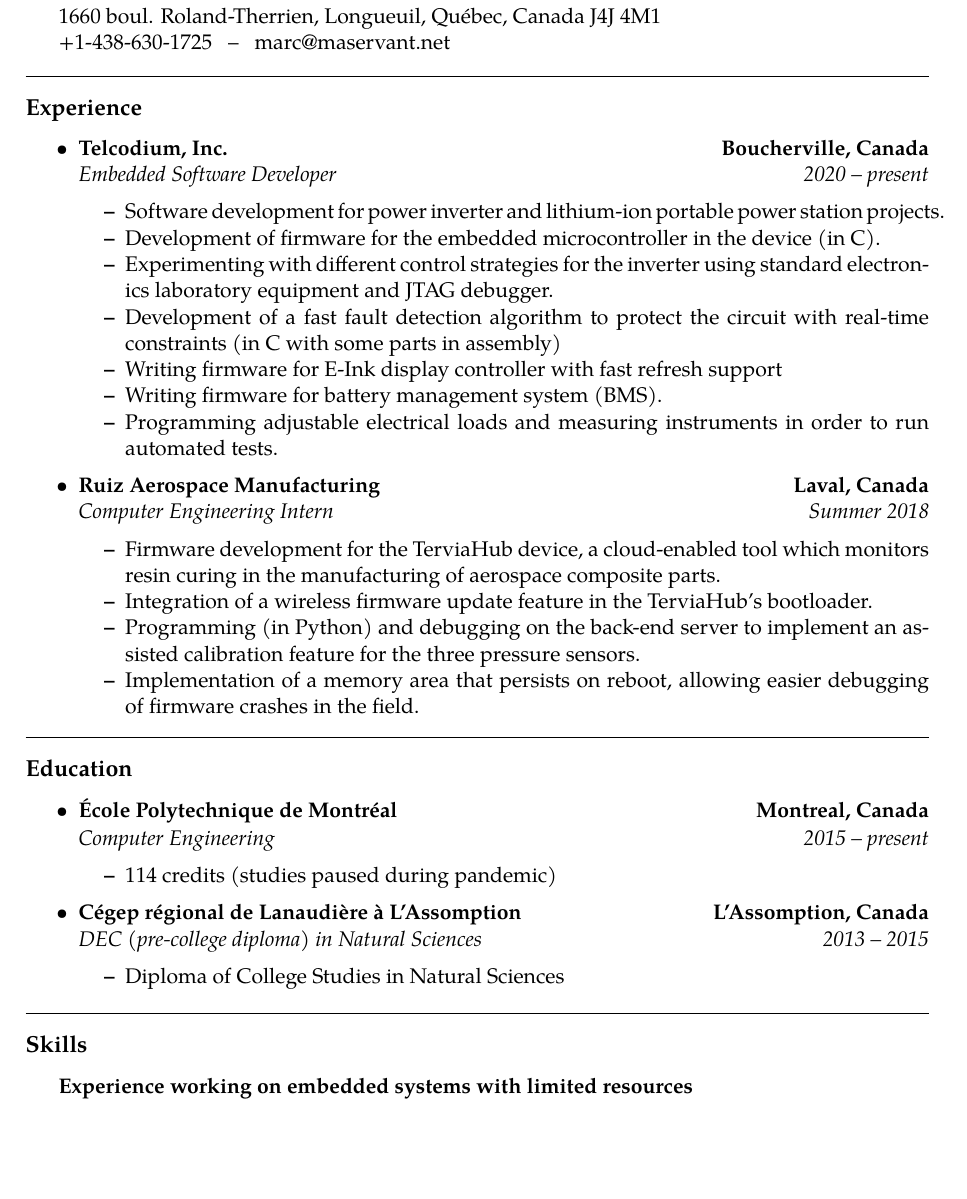
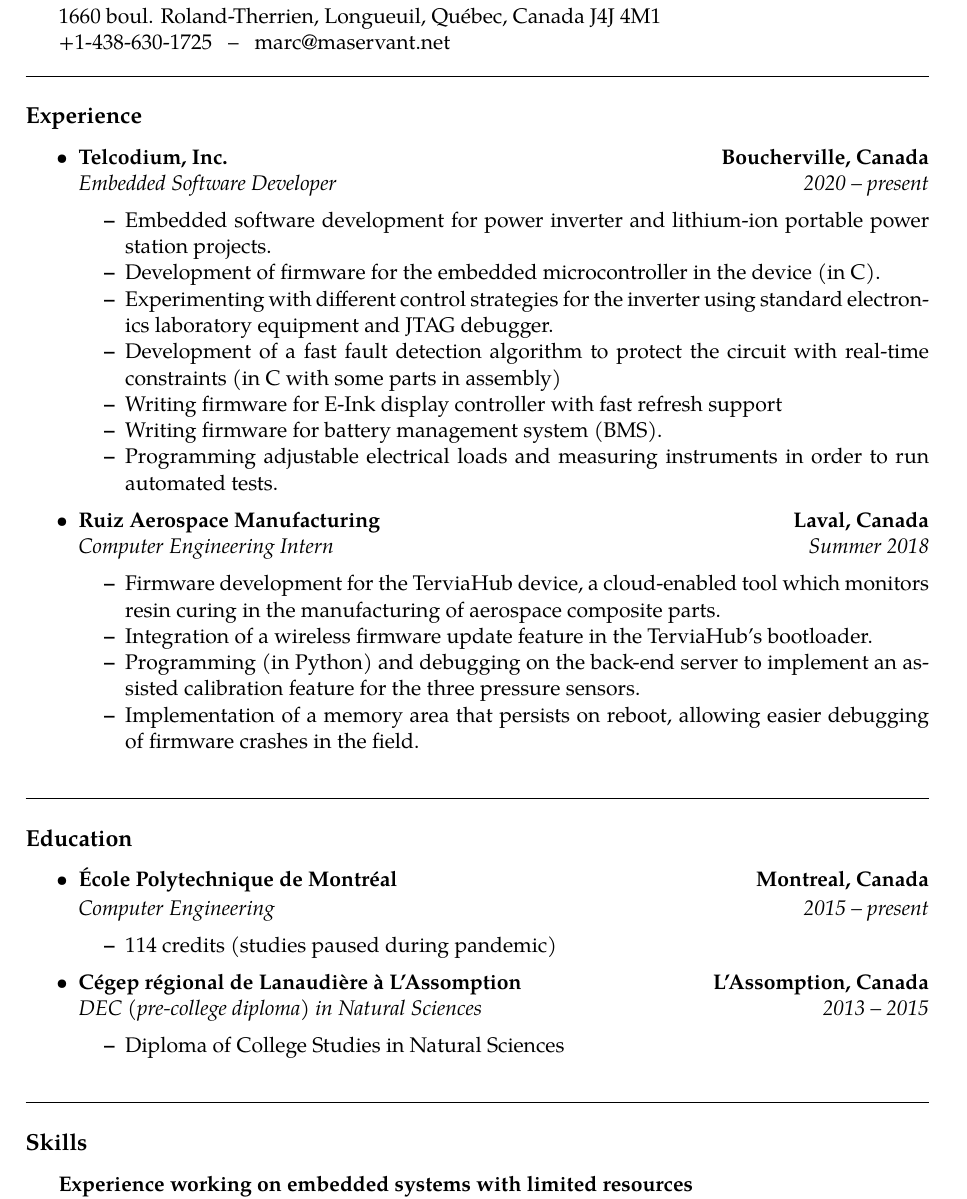
Before and after one commit to maservant/CurriculumVitae, a LaTeX CV (CV.tex): part of the page, cut so that both start at the same text, the shorter picture padded with empty space. Compiled offline with pdfLaTeX.

Commit message:
Cleanup bad boxes, remove misused double backslashes and replace with \hspace.

```diff
--- a/CV.tex
+++ b/CV.tex
@@ -1,6 +1,7 @@
 \documentclass[11pt,a4paper]{article}
 \usepackage[margin=0.9in]{geometry}
 \usepackage[utf8]{inputenc}
+\usepackage[english]{babel}
 \usepackage{mdwlist}
 \usepackage[hidelinks]{hyperref}
 \usepackage{tgpagella}
@@ -42,10 +43,9 @@
 1660 boul. Roland-Therrien, Longueuil, Québec, Canada J4J 4M1
 
 +1-438-630-1725 \ \ -- \ \ \href{mailto:marc@maservant.net}{marc@maservant.net}
-\\
 
+\hspace*{\bigskipamount}
 \hrule
-\vspace{-0.4em}
 \subsection*{Experience}
 
 \begin{itemize}
@@ -60,7 +60,7 @@
 		{\emph{Embedded Software Developer}}
 		{\emph{2020 -- present}}
 	\begin{itemize*}
-		\item Software development for power inverter and lithium-ion portable power station projects.
+		\item Embedded software development for power inverter and lithium-ion portable power station projects.
 		\item Development of firmware for the embedded microcontroller in the device (in C).
 		\item Experimenting with different control strategies for the inverter using standard electronics laboratory
 		equipment and JTAG debugger.
@@ -89,9 +89,8 @@
 
 \end{itemize}
 
-
+\hspace*{\bigskipamount}
 \hrule
-\vspace{-0.4em}
 \subsection*{Education}
 
 \begin{itemize}
@@ -123,9 +122,8 @@
 
 \end{itemize}
 
-
+\hspace*{\bigskipamount}
 \hrule
-\vspace{-0.4em}
 \subsection*{Skills}
 
 \begin{indentsection}{\parindent}
```
